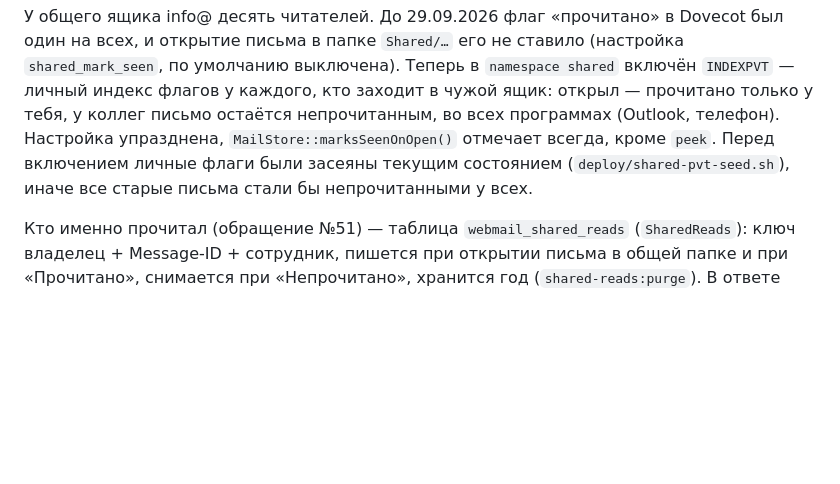
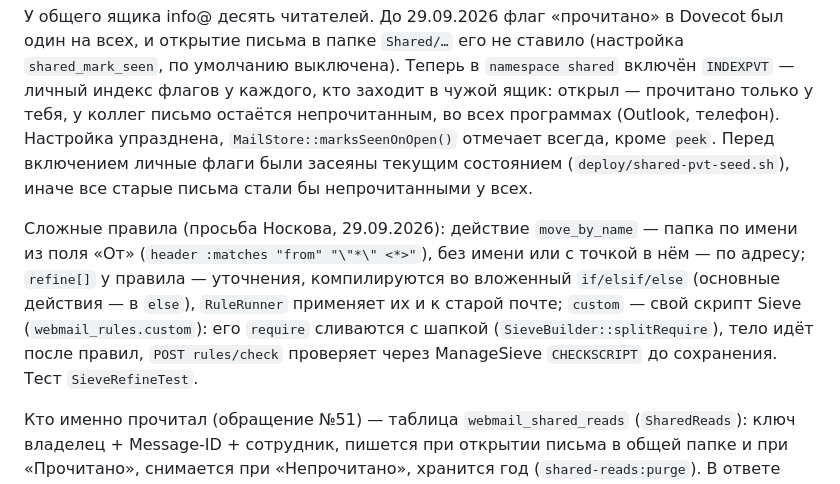
Before and after one commit to crowartie/mailadmin, a Markdown page: docs/service-overview.md, the part around the change. Drawn GitHub-style; blank space fills up the shorter version.

Commit message:
Документация: сложные правила
Co-Authored-By: Claude Fable 5.1 <noreply@anthropic.com>

```diff
--- a/docs/service-overview.md
+++ b/docs/service-overview.md
@@ -678,6 +678,14 @@ Subject и Message-ID. Поиск по любому другому заголо
 отмечает всегда, кроме `peek`. Перед включением личные флаги были засеяны текущим состоянием
 (`deploy/shared-pvt-seed.sh`), иначе все старые письма стали бы непрочитанными у всех.
 
+Сложные правила (просьба Носкова, 29.09.2026): действие `move_by_name` — папка по имени из
+поля «От» (`header :matches "from" "\"*\" <*>"`), без имени или с точкой в нём — по адресу;
+`refine[]` у правила — уточнения, компилируются во вложенный `if/elsif/else` (основные действия —
+в `else`), `RuleRunner` применяет их и к старой почте; `custom` — свой скрипт Sieve
+(`webmail_rules.custom`): его `require` сливаются с шапкой (`SieveBuilder::splitRequire`), тело
+идёт после правил, `POST rules/check` проверяет через ManageSieve `CHECKSCRIPT` до сохранения.
+Тест `SieveRefineTest`.
+
 Кто именно прочитал (обращение №51) — таблица `webmail_shared_reads` (`SharedReads`): ключ
 владелец + Message-ID + сотрудник, пишется при открытии письма в общей папке и при «Прочитано»,
 снимается при «Непрочитано», хранится год (`shared-reads:purge`). В ответе `list` у строк общей
```
